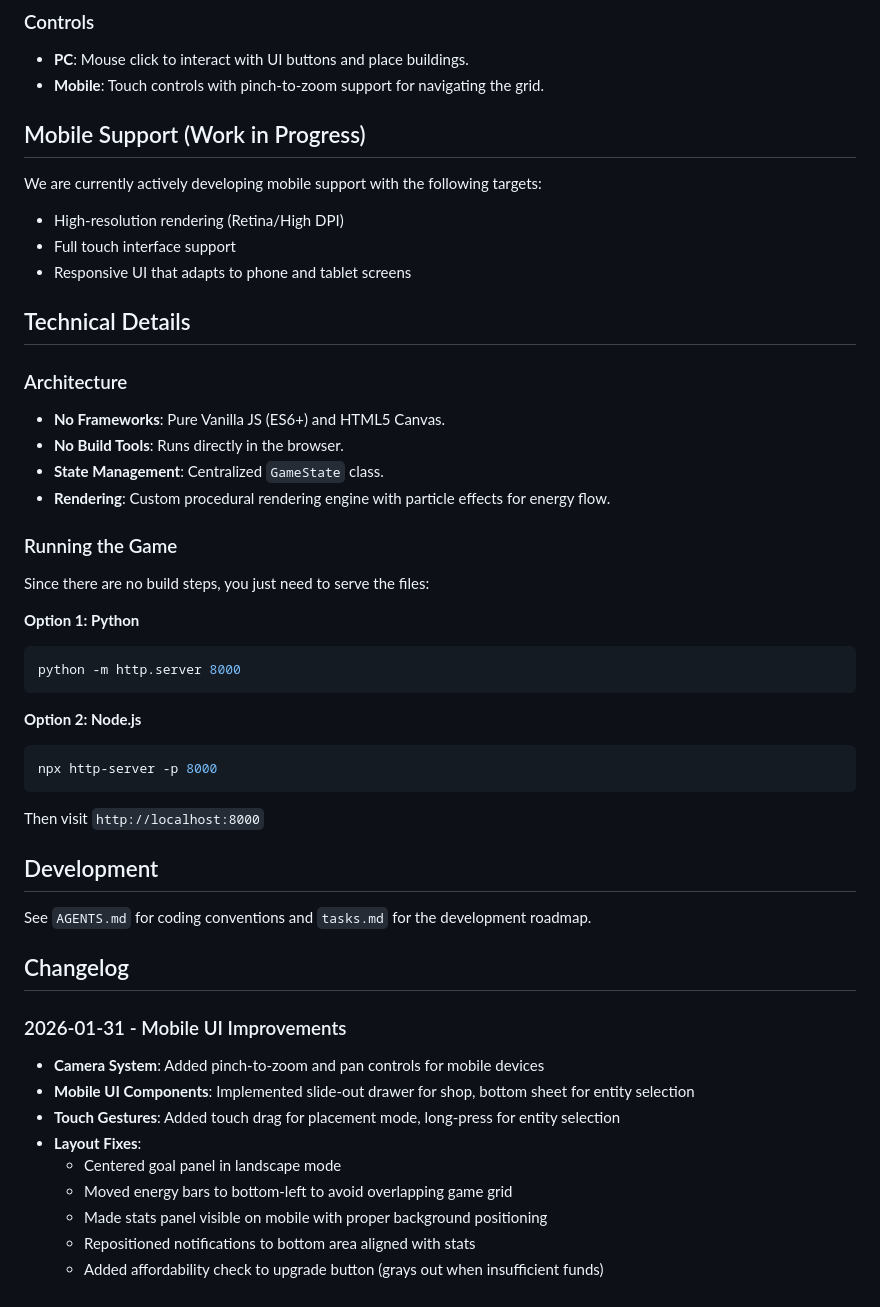
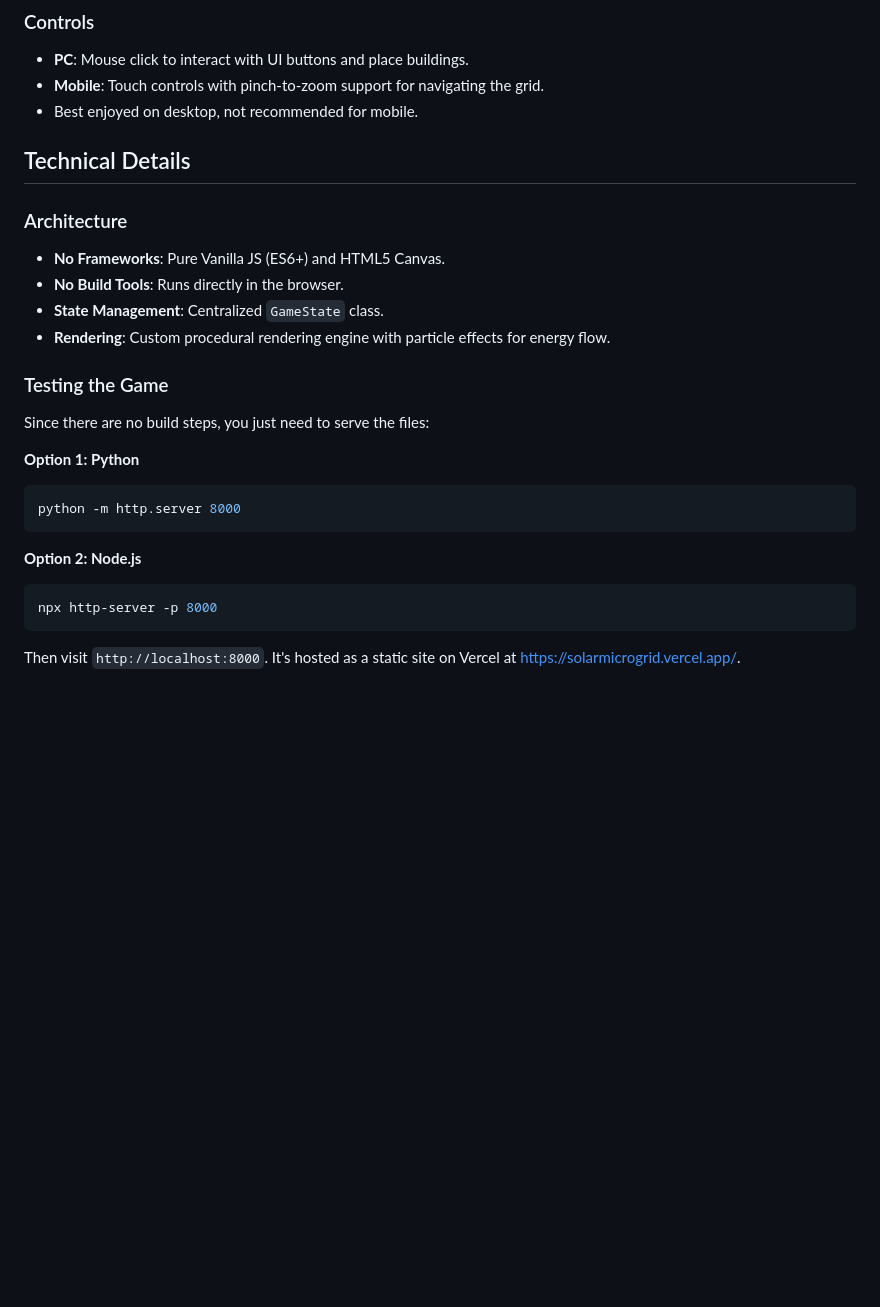
Before and after one commit to nikkoong/microgrid-web-sim, a Markdown page: README.md, the part around one of its changes. Rendered like a GitHub page; blank space fills up the shorter version.

````diff
--- a/README.md
+++ b/README.md
@@ -24,12 +25,7 @@ The Solar Microgrid Management Game is a browser-based simulation where you mana
 ### Controls
 *   **PC**: Mouse click to interact with UI buttons and place buildings.
 *   **Mobile**: Touch controls with pinch-to-zoom support for navigating the grid.
-
-## Mobile Support (Work in Progress)
-We are currently actively developing mobile support with the following targets:
-*   High-resolution rendering (Retina/High DPI)
-*   Full touch interface support
-*   Responsive UI that adapts to phone and tablet screens
+*   Best enjoyed on desktop, not recommended for mobile.
 
 ## Technical Details
 
@@ -39,7 +35,7 @@ We are currently actively developing mobile support with the following targets:
 *   **State Management**: Centralized `GameState` class.
 *   **Rendering**: Custom procedural rendering engine with particle effects for energy flow.
 
-### Running the Game
+### Testing the Game
 Since there are no build steps, you just need to serve the files:
 
 **Option 1: Python**
@@ -52,20 +48,4 @@ python -m http.server 8000
 npx http-server -p 8000
 ```
 
-Then visit `http://localhost:8000`
-
-## Development
-See `AGENTS.md` for coding conventions and `tasks.md` for the development roadmap.
-
-## Changelog
-
-### 2026-01-31 - Mobile UI Improvements
-- **Camera System**: Added pinch-to-zoom and pan controls for mobile devices
-- **Mobile UI Components**: Implemented slide-out drawer for shop, bottom sheet for entity selection
-- **Touch Gestures**: Added touch drag for placement mode, long-press for entity selection
-- **Layout Fixes**:
-  - Centered goal panel in landscape mode
-  - Moved energy bars to bottom-left to avoid overlapping game grid
-  - Made stats panel visible on mobile with proper background positioning
-  - Repositioned notifications to bottom area aligned with stats
-  - Added affordability check to upgrade button (grays out when insufficient funds)
+Then visit `http://localhost:8000`. It's hosted as a static site on Vercel at [https://solarmicrogrid.vercel.app/](https://solarmicrogrid.vercel.app/).
````
Also changed, not shown: other parts of README.md (+2 -1 lines), gameplay.png (added), image.png (deleted), 1 other file.
